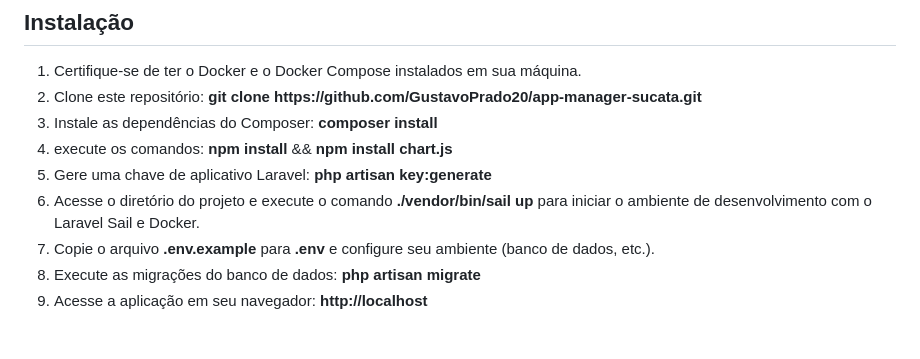
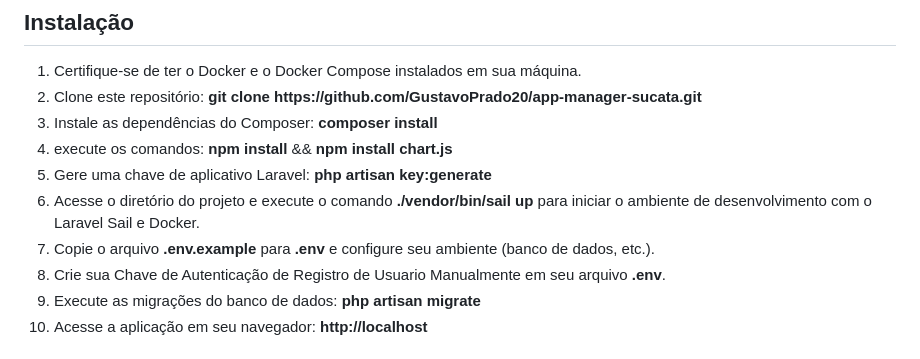
Before and after one commit to GustavoPrado20/app-manager-sucata, a Markdown page: README.md, the part around the change. GitHub-like rendering.

```diff
--- a/README.md
+++ b/README.md
@@ -46,6 +46,7 @@
     <li>Gere uma chave de aplicativo Laravel: <b>php artisan key:generate</b></li>
     <li>Acesse o diretório do projeto e execute o comando <b>./vendor/bin/sail up</b> para iniciar o ambiente de desenvolvimento com o Laravel Sail e Docker.</li>
     <li>Copie o arquivo <b>.env.example</b> para <b>.env</b> e configure seu ambiente (banco de dados, etc.).</li>
+    <li>Crie sua Chave de Autenticação de Registro de Usuario Manualmente em seu arquivo <b>.env</b>.</li>
     <li>Execute as migrações do banco de dados: <b>php artisan migrate</b></li>
     <li>Acesse a aplicação em seu navegador: <b>http://localhost</b></li>
 </ol>
```
